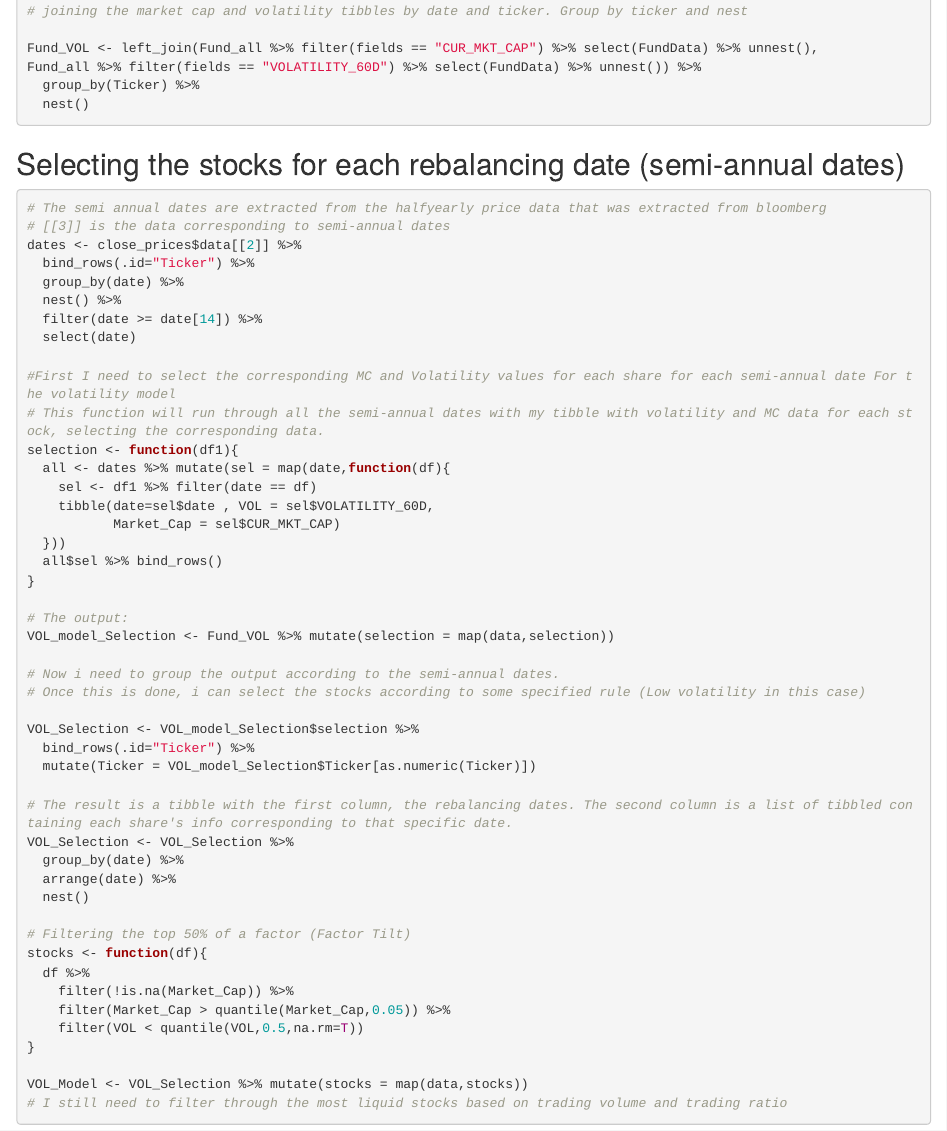
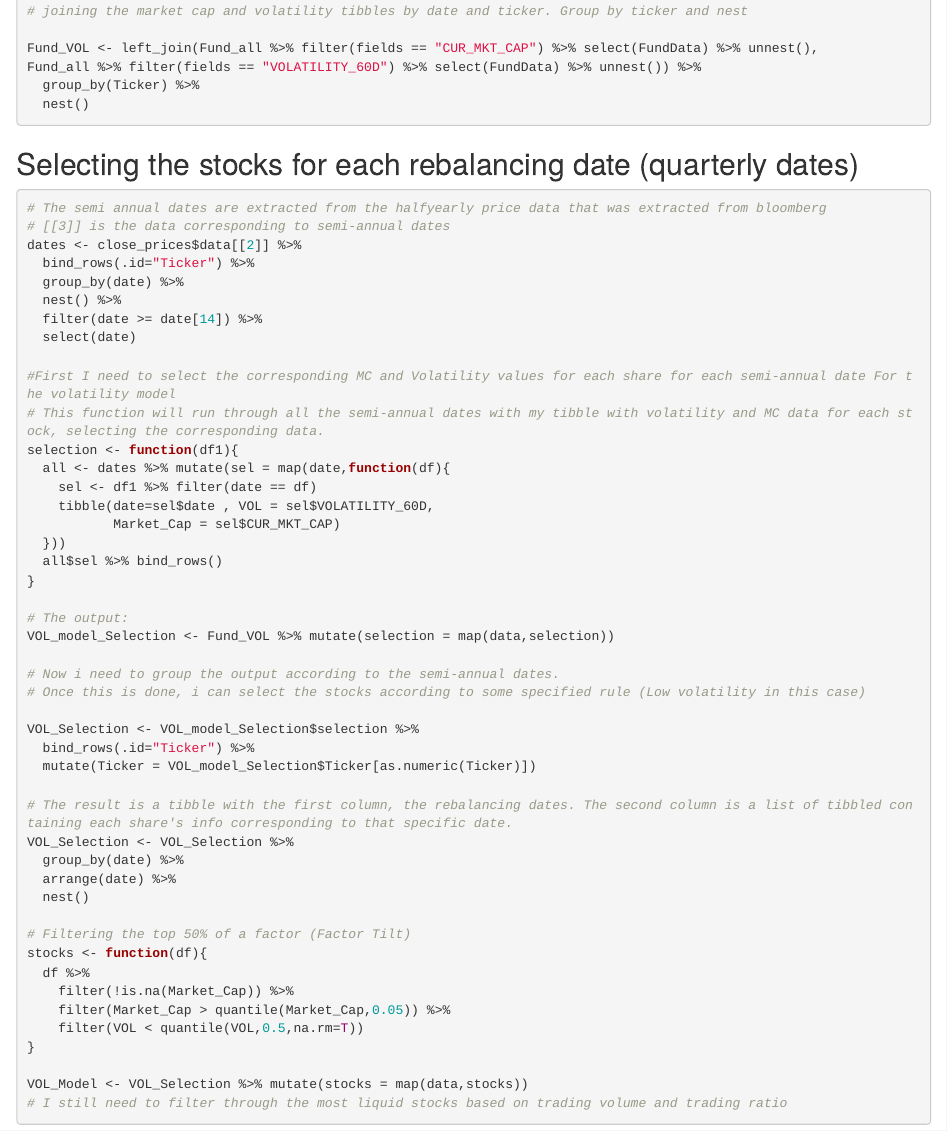
Before and after one commit to KobusViljoen/Thesis, an R Markdown document (Stock Selection for volatility model.Rmd): the page in a window 1100 px wide, from 630 px down. Rendered offline with R 4.5, knitr and Pandoc, with nearby package versions.

Commit message:
Update Stock Selection for volatility model.Rmd

````diff
--- a/Stock Selection for volatility model.Rmd
+++ b/Stock Selection for volatility model.Rmd
@@ -44,7 +44,7 @@ Fund_all %>% filter(fields == "VOLATILITY_60D") %>% select(FundData) %>% unnest(
 ```
 
 
-## Selecting the stocks for each rebalancing date (semi-annual dates)
+## Selecting the stocks for each rebalancing date (quarterly dates)
 
 ```{r}
 # The semi annual dates are extracted from the halfyearly price data that was extracted from bloomberg
````
